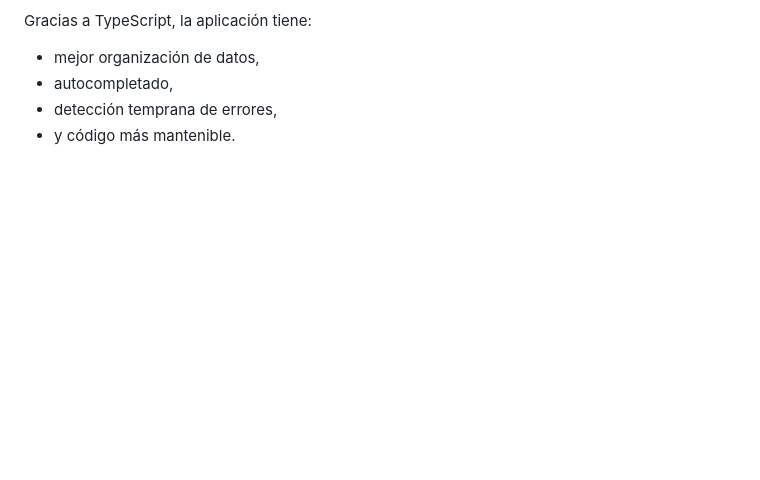
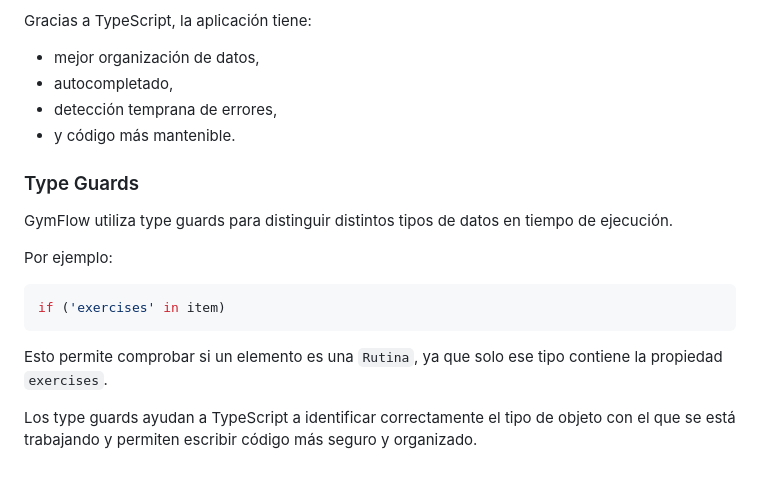
Before and after one commit to 00MiguelMM/fas--6-Corner, a Markdown page: docs/react-native-teoria.md, the part around the change. Rendered like a GitHub page; blank space fills up the shorter version.

Commit message:
"Ampliación documentación técnica de React Native y explicación de Type Guards

````diff
--- a/docs/react-native-teoria.md
+++ b/docs/react-native-teoria.md
@@ -229,3 +229,17 @@ Gracias a TypeScript, la aplicación tiene:
 - autocompletado,
 - detección temprana de errores,
 - y código más mantenible.
+
+### Type Guards
+
+GymFlow utiliza type guards para distinguir distintos tipos de datos en tiempo de ejecución.
+
+Por ejemplo:
+
+```ts
+if ('exercises' in item)
+```
+
+Esto permite comprobar si un elemento es una `Rutina`, ya que solo ese tipo contiene la propiedad `exercises`.
+
+Los type guards ayudan a TypeScript a identificar correctamente el tipo de objeto con el que se está trabajando y permiten escribir código más seguro y organizado.
````
